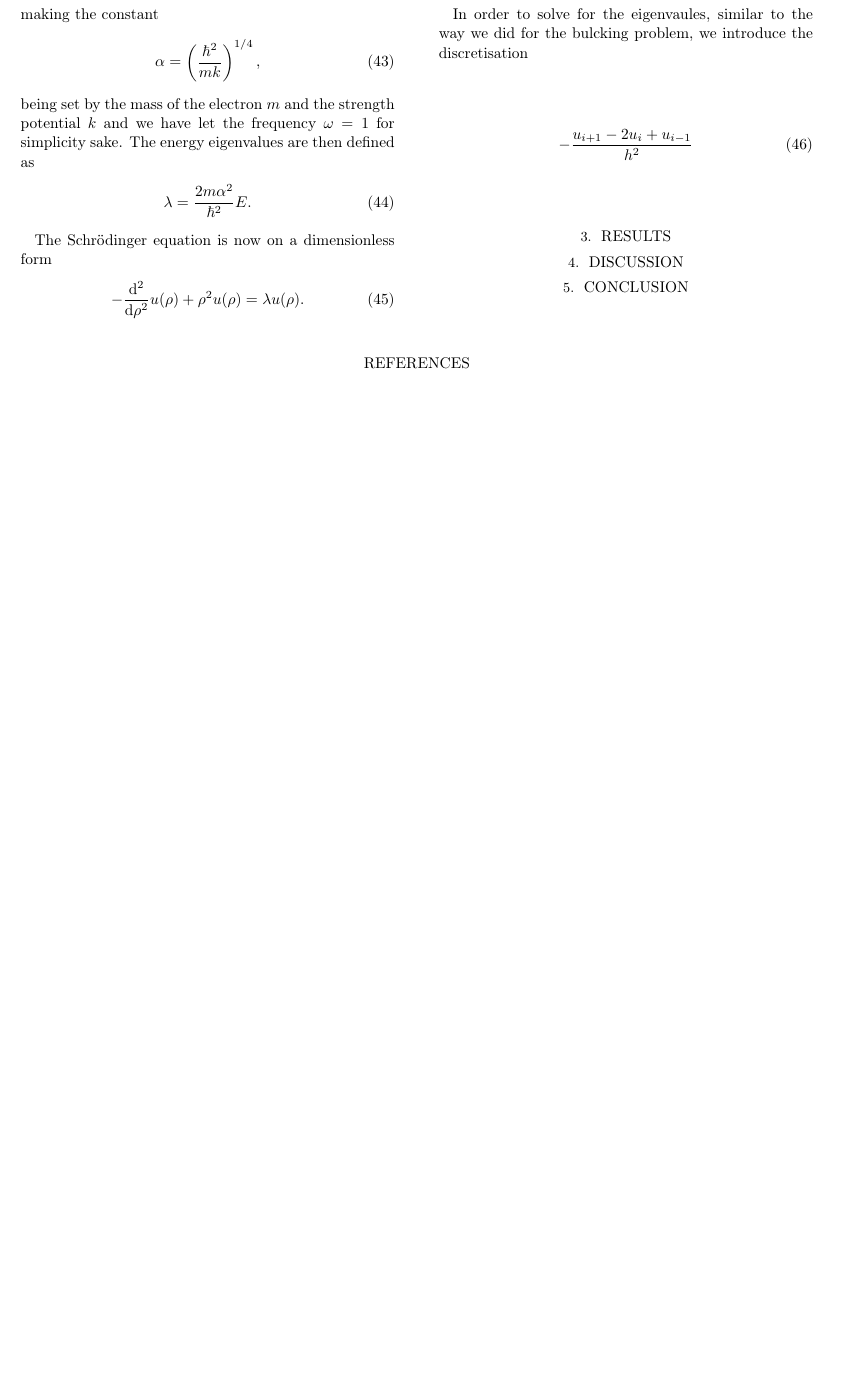
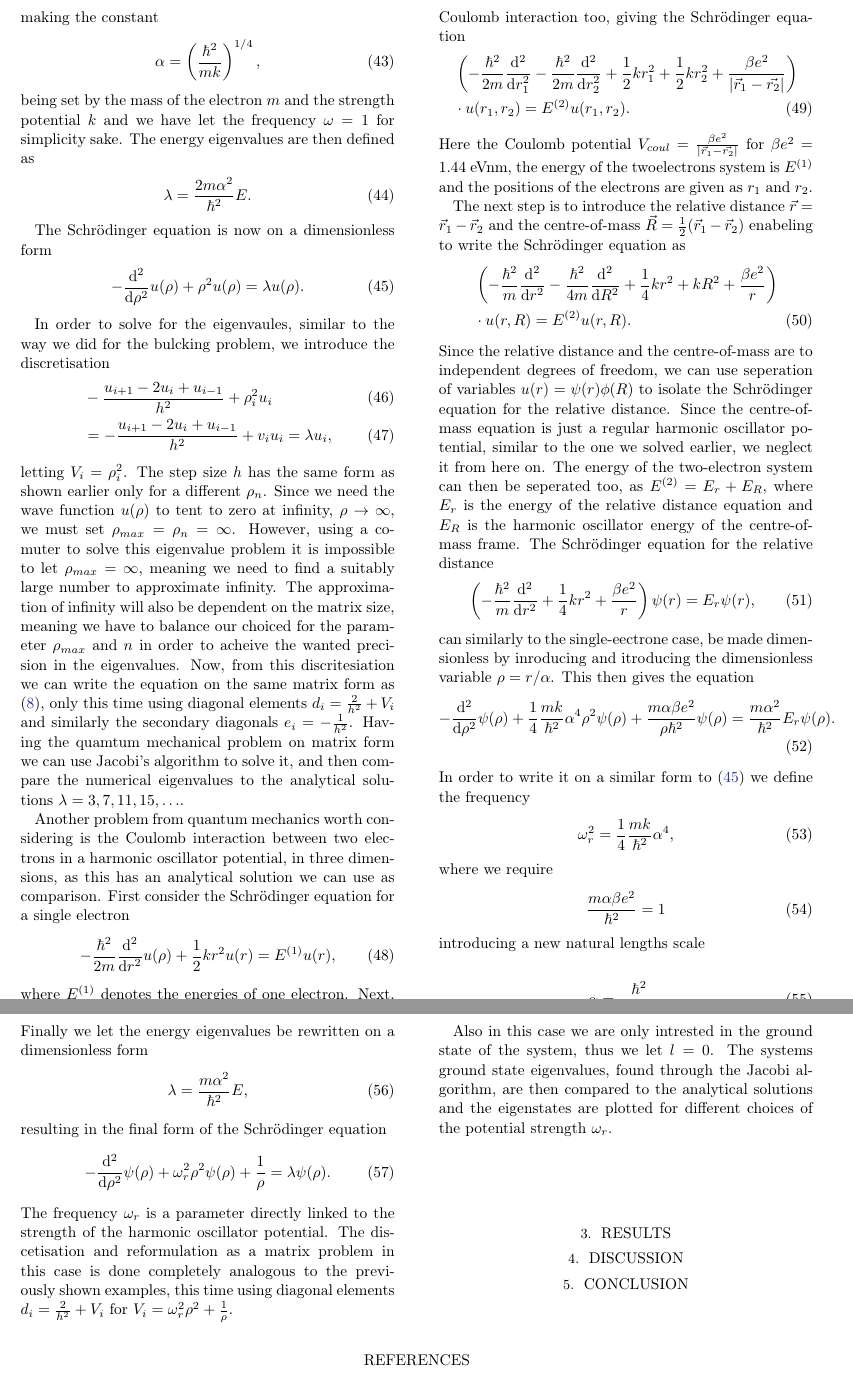
Before and after one commit to bernharl/FYS4150-Project-2, a LaTeX paper (doc/ComphysProj2.tex): part of page 4 of 4 before the commit and two parts of pages 4 and 5 of 5 after it, the two joined at a grey line, cut at the place of the change, the shorter picture padded with empty space. Compiled offline with LaTeX, dvips and Ghostscript.

Commit message:
Roughly finished with method section

```diff
--- a/doc/ComphysProj2.tex
+++ b/doc/ComphysProj2.tex
@@ -235,12 +237,65 @@ The energy eigenvalues are then defined as
 The Schrödinger equation is now on a dimensionless form
 \begin{align}
 	-\dv[2]{\rho}u(\rho) + \rho^2u(\rho) = \lambda u(\rho).
+	\label{eq:schrodinger_dimless}
 \end{align}
 
 In order to solve for the eigenvaules, similar to the way we did for the bulcking problem, we introduce the discretisation
 \begin{align}
-	-\frac{u_{i+1} - 2u_i + u_{i-1}}{h^2}
+	&-\frac{u_{i+1} - 2u_i + u_{i-1}}{h^2} + \rho_i^2 u_i \\
+	&= -\frac{u_{i+1} - 2u_i + u_{i-1}}{h^2} + v_iu_i = \lambda u_i,
 \end{align}
+letting $V_i = \rho_i^2$. The step size $h$ has the same form as shown earlier only for a different $\rho_n$. Since we need the wave function $u(\rho)$ to tent to zero at infinity, $\rho\to \infty$, we must set $\rho_{max} =\rho_n= \infty$. However, using a comuter to solve this eigenvalue problem it is impossible to let $\rho_{max} = \infty$, meaning we need to find a suitably large number to approximate infinity. The approximation of infinity will also be dependent on the matrix size, meaning we have to balance our choiced for the parameter $\rho_{max}$ and $n$ in order to acheive the wanted precision in the eigenvalues. Now, from this discritesiation we can write the equation on the same matrix form as (\ref{eq:matrix_eq}), only this time using diagonal elements $d_i = \frac{2}{h^2} + V_i$ and similarly the secondary diagonals $e_i = -\frac{1}{h^2}$.
+Having the quamtum mechanical problem on matrix form we can use Jacobi's algorithm to solve it, and then compare the numerical eigenvalues to the analytical solutions $\lambda = 3, 7, 11, 15, \ldots$.
+
+Another problem from quantum mechanics worth considering is the Coulomb interaction between two electrons in a harmonic oscillator potential, in three dimensions, as this has an analytical solution we can use as comparison. First consider the Schrödinger equation for a single electron
+\begin{align}
+	-\frac{\hbar^2}{2m}\dv[2]{r}u(\rho) + \frac{1}{2}kr^2u(r) = E^{(1)}u(r),
+\end{align}
+where $E^{(1)}$ denotes the energies of one electron. Next, adding another electron, we need to introduce the Coulomb interaction too, giving the Schrödinger equation
+\begin{align}
+	&\left(-\frac{\hbar^2}{2m}\dv[2]{r_1} -\frac{\hbar^2}{2m}\dv[2]{r_2} + \frac{1}{2}kr_1^2 + \frac{1}{2}kr_2^2 + \frac{\beta e^2}{|\vec{r}_1 - \vec{r_2}|}\right)\nonumber\\
+	&\cdot u(r_1,r_2)= E^{(2)}u(r_1,r_2).
+\end{align}
+Here the Coulomb potential $V_{coul} = \frac{\beta e^2}{|\vec{r}_1 - \vec{r_2}|}$ for $\beta e^2 = 1.44$ eVnm, the energy of the twoelectrons system is $E^{(1)}$ and the positions of the electrons are given as $r_1$ and $r_2$.
+
+The next step is to introduce the relative distance $\vec{r} = \vec{r}_1 - \vec{r}_2$ and the centre-of-mass $\vec{R} = \frac{1}{2}(\vec{r}_1 - \vec{r}_2)$ enabeling to write the Schrödinger equation as
+\begin{align}
+&\left(-\frac{\hbar^2}{m}\dv[2]{r} -\frac{\hbar^2}{4m}\dv[2]{R} + \frac{1}{4}kr^2 + kR^2 + \frac{\beta e^2}{r}\right)\nonumber\\
+	&\cdot u(r,R)= E^{(2)}u(r,R).
+\end{align}
+Since the relative distance and the centre-of-mass are to independent degrees of freedom, we can use seperation of variables $u(r) = \psi(r)\phi(R)$ to isolate the Schrödinger equation for the relative distance. Since the centre-of-mass equation is just a regular harmonic oscillator potential, similar to the one we solved earlier, we neglect it from here on. The energy of the two-electron system can then be seperated too, as $E^{(2)} = E_r + E_R$, where $E_r$ is the energy of the relative distance equation and $E_R$ is the harmonic oscillator energy of the centre-of-mass frame. The Schrödinger equation for the relative distance
+\begin{align}
+	\left(-\frac{\hbar^2}{m}\dv[2]{r} + \frac{1}{4}kr^2 + \frac{\beta e^2}{r}\right)\psi(r) = E_r\psi(r),
+\end{align}
+can similarly to the single-eectrone case, be made dimensionless by inroducing and itroducing the dimensionless variable $\rho = r/\alpha$. This then gives the equation
+\begin{align}
+-\dv[2]{\rho}\psi(\rho) + \frac{1}{4}\frac{mk}{\hbar^2}\alpha^4\rho^2\psi(\rho) + \frac{m\alpha\beta e^2}{\rho\hbar^2}\psi(\rho) = \frac{m\alpha^2}{\hbar^2}E_r\psi(\rho).
+\end{align}
+In order to write it on a similar form to (\ref{eq:schrodinger_dimless}) we define the frequency
+\begin{align}
+\omega_r^2 = \frac{1}{4}\frac{mk}{\hbar^2}\alpha^4,
+\end{align}
+where we require
+\begin{align}
+\frac{m\alpha\beta e^2}{\hbar^2} = 1
+\end{align}
+introducing a new natural lengths scale
+
+\begin{align}
+\alpha = \frac{\hbar^2}{m\beta e^2}.
+\end{align}
+Finally we let the energy eigenvalues be rewritten on a dimensionless form
+\begin{align}
+	\lambda = \frac{m\alpha^2}{\hbar^2}E,
+\end{align}
+resulting in the final form of the Schrödinger equation
+\begin{align}
+-\dv[2]{\rho}\psi(\rho) + \omega_r^2\rho^2\psi(\rho) + \frac{1}{\rho} = \lambda\psi(\rho).
+\end{align}
+The frequency $\omega_r$ is a parameter directly linked to the strength of the harmonic oscillator potential. The discetisation and reformulation as a matrix problem in this case is done completely analogous to the previously shown examples, this time using diagonal elements $d_i = \frac{2}{h^2} + V_i$ for $V_i = \omega_r^2\rho^2 + \frac{1}{\rho}$.
+
+Also in this case we are only intrested in the ground state of the system, thus we let $l=0$. The systems ground state eigenvalues, found through the Jacobi algorithm, are then compared to the analytical solutions and the eigenstates are plotted for different choices of the potential strength $\omega_r$.
 \section{Results} \label{sec:results}
 
 \section{Discussion} \label{sec:discussion}
```
Also changed, not shown: doc/ComphysProj2.tex (8 more changed lines).
